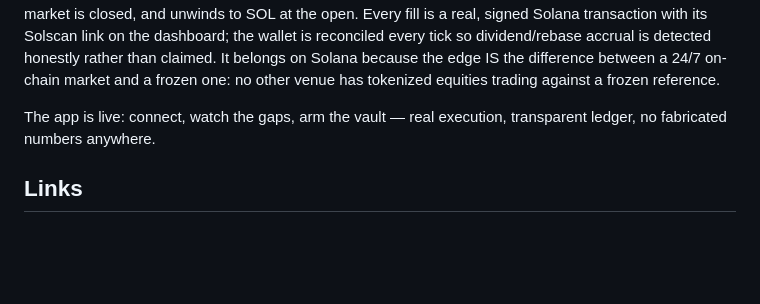
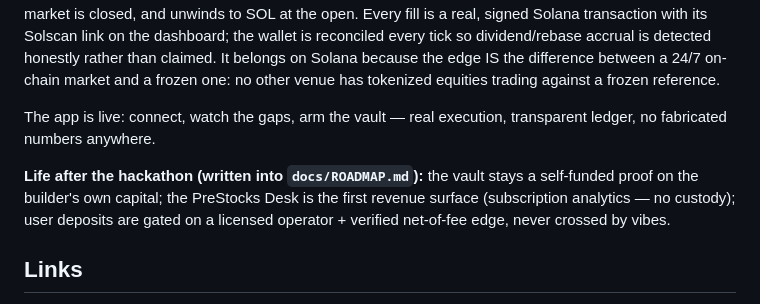
Before and after one commit to norbert351/afterhours, a Markdown page: docs/SUBMISSION.md, the part around the change. Drawn GitHub-style; blank space fills up the shorter version.

```diff
--- a/docs/SUBMISSION.md
+++ b/docs/SUBMISSION.md
@@ -13,6 +13,11 @@
 AfterHours is an autonomous weekend-gap capture agent for tokenized equities on Solana. The reference price of every xStock (AAPLx, NVDAx, MSFTx…) freezes when the NYSE closes, but the on-chain market trades 24/7 — so from Friday's bell to Monday's open the on-chain price drifts away from the frozen reference. AfterHours continuously measures that dislocation (live on-chain price vs frozen reference, per token), then the **Weekend Gap Vault** puts real capital to work: armed once, a keeper agent buys the deepest verified gap (hard-capped ≈$0.25/fill, mint-allowlisted, ≥50bps real dislocation required) while the market is closed, and unwinds to SOL at the open. Every fill is a real, signed Solana transaction with its Solscan link on the dashboard; the wallet is reconciled every tick so dividend/rebase accrual is detected honestly rather than claimed. It belongs on Solana because the edge IS the difference between a 24/7 on-chain market and a frozen one: no other venue has tokenized equities trading against a frozen reference.
 
 The app is live: connect, watch the gaps, arm the vault — real execution, transparent ledger, no fabricated numbers anywhere.
+
+**Life after the hackathon (written into `docs/ROADMAP.md`):** the vault stays a
+self-funded proof on the builder's own capital; the PreStocks Desk is the first
+revenue surface (subscription analytics — no custody); user deposits are gated
+on a licensed operator + verified net-of-fee edge, never crossed by vibes.
 
 ## Links
 
```
Also changed, not shown: docs/ROADMAP.md (+21 -8 lines).
